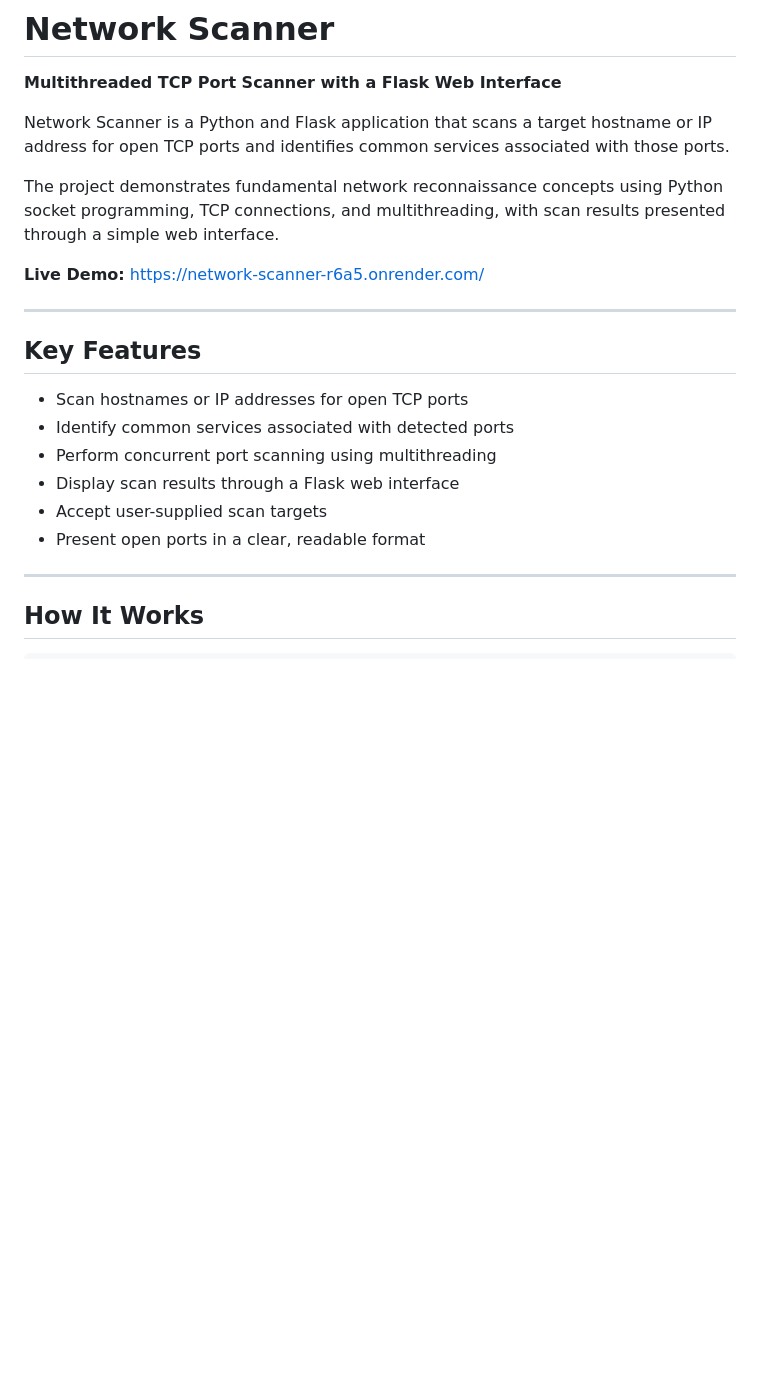
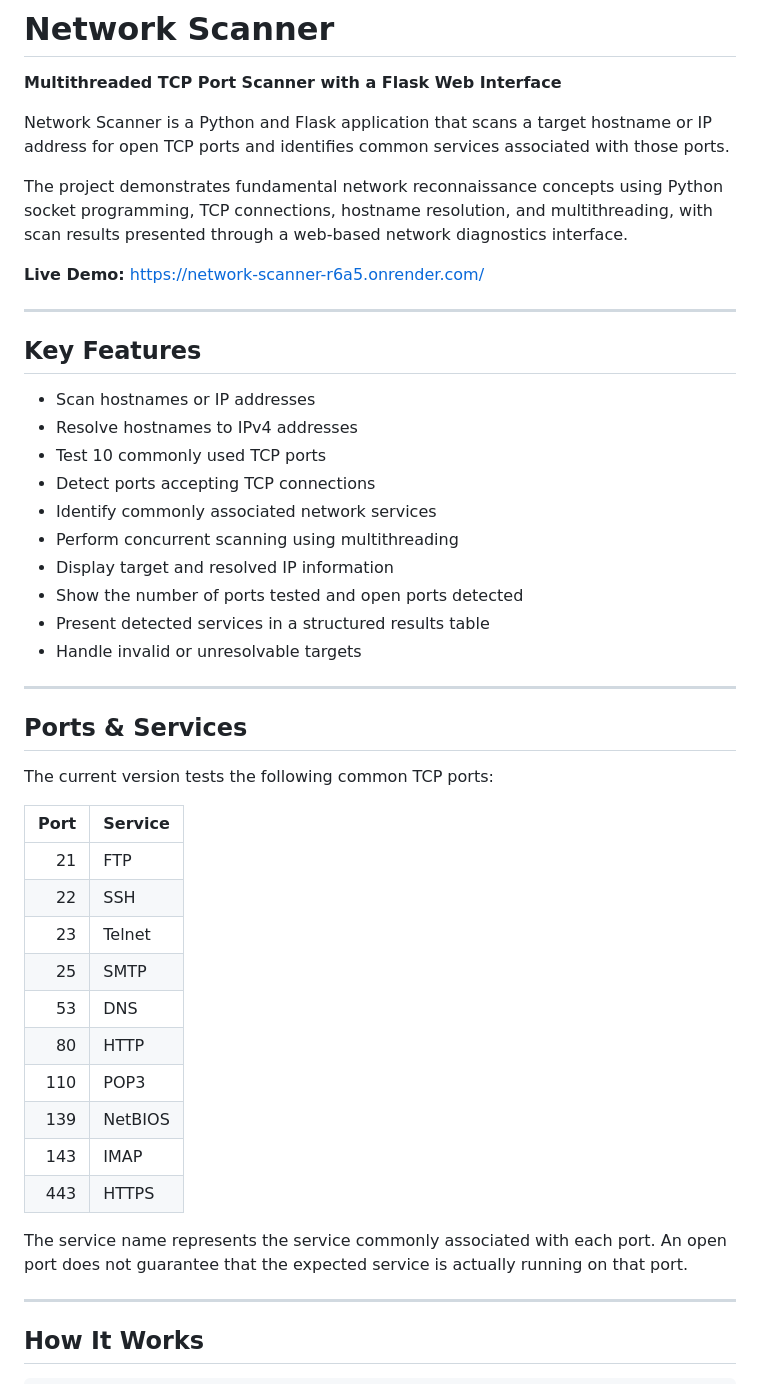
Before and after one commit to manav1777/network-scanner, a Markdown page: README.md, the part around one of its changes. Rendered like a GitHub page; blank space fills up the shorter version.

```diff
--- a/README.md
+++ b/README.md
@@ -4,7 +4,7 @@
 
 Network Scanner is a Python and Flask application that scans a target hostname or IP address for open TCP ports and identifies common services associated with those ports.
 
-The project demonstrates fundamental network reconnaissance concepts using Python socket programming, TCP connections, and multithreading, with scan results presented through a simple web interface.
+The project demonstrates fundamental network reconnaissance concepts using Python socket programming, TCP connections, hostname resolution, and multithreading, with scan results presented through a web-based network diagnostics interface.
 
 **Live Demo:** https://network-scanner-r6a5.onrender.com/
 
@@ -12,12 +12,37 @@ The project demonstrates fundamental network reconnaissance concepts using Pytho
 
 ## Key Features
 
-- Scan hostnames or IP addresses for open TCP ports
-- Identify common services associated with detected ports
-- Perform concurrent port scanning using multithreading
-- Display scan results through a Flask web interface
-- Accept user-supplied scan targets
-- Present open ports in a clear, readable format
+- Scan hostnames or IP addresses
+- Resolve hostnames to IPv4 addresses
+- Test 10 commonly used TCP ports
+- Detect ports accepting TCP connections
+- Identify commonly associated network services
+- Perform concurrent scanning using multithreading
+- Display target and resolved IP information
+- Show the number of ports tested and open ports detected
+- Present detected services in a structured results table
+- Handle invalid or unresolvable targets
+
+---
+
+## Ports & Services
+
+The current version tests the following common TCP ports:
+
+| Port | Service |
+|---:|---|
+| 21 | FTP |
+| 22 | SSH |
+| 23 | Telnet |
+| 25 | SMTP |
+| 53 | DNS |
+| 80 | HTTP |
+| 110 | POP3 |
+| 139 | NetBIOS |
+| 143 | IMAP |
+| 443 | HTTPS |
+
+The service name represents the service commonly associated with each port. An open port does not guarantee that the expected service is actually running on that port.
 
 ---
 
```
Also changed, not shown: other parts of README.md (+98 -27 lines).
